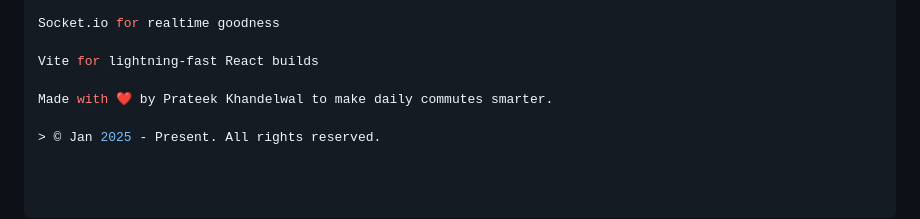
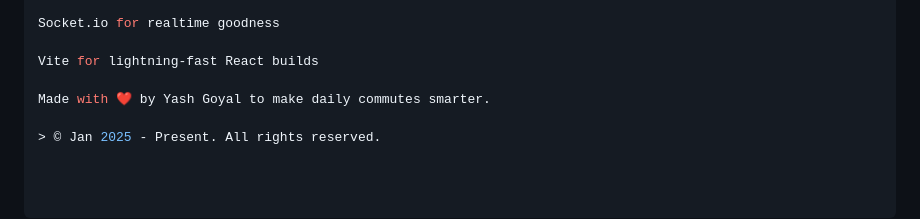
Before and after one commit to YashGoyal369/CityLinker, a Markdown page: README.md, the part around the change. GitHub-like rendering.

```diff
--- a/README.md
+++ b/README.md
@@ -126,6 +126,6 @@ Socket.io for realtime goodness
 
 Vite for lightning‑fast React builds
 
-Made with ❤️ by Prateek Khandelwal to make daily commutes smarter.
+Made with ❤️ by Yash Goyal to make daily commutes smarter.
 
 > © Jan 2025 - Present. All rights reserved.
```
